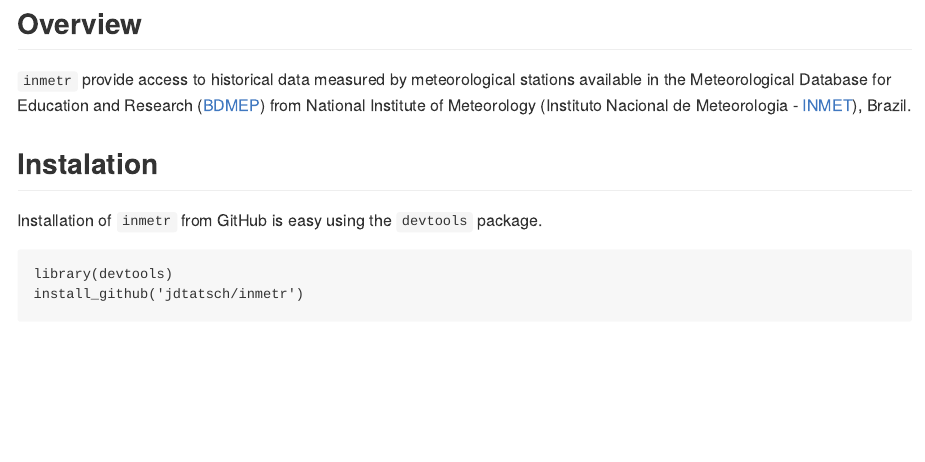
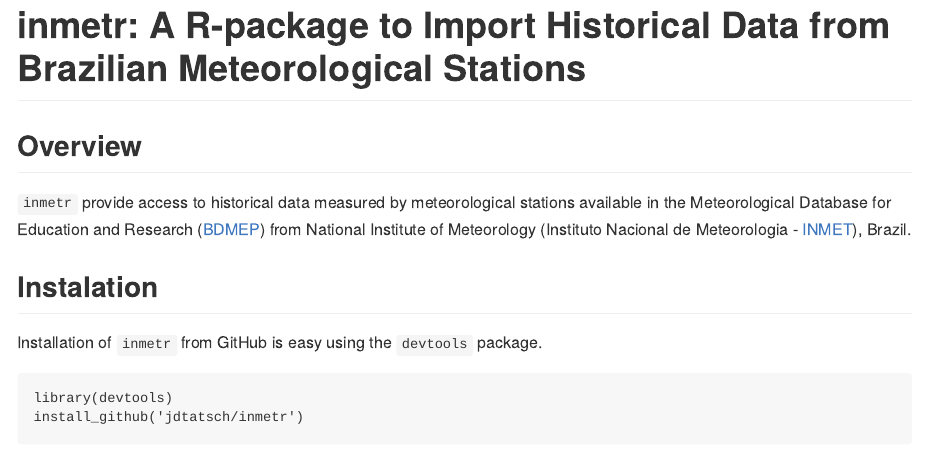
Before and after one commit to lhmet/inmetr, an R Markdown document (README.Rmd): the page in a window 1100 px wide, from its top. The pictures show the output file README.md that the author committed with the source, drawn offline in the style of GitHub; badge pictures from the web are left out.

Commit message:
new title

```diff
--- a/README.Rmd
+++ b/README.Rmd
@@ -2,6 +2,8 @@
 title: "inmetr"
 output: md_document
 ---
+
+# inmetr: A R-package to Import Historical Data from Brazilian Meteorological Stations
 
 [![DOI](https://zenodo.org/badge/doi/10.5281/zenodo.59652.svg)](http://dx.doi.org/10.5281/zenodo.59652)
 
```
Also changed, not shown: README.md.
